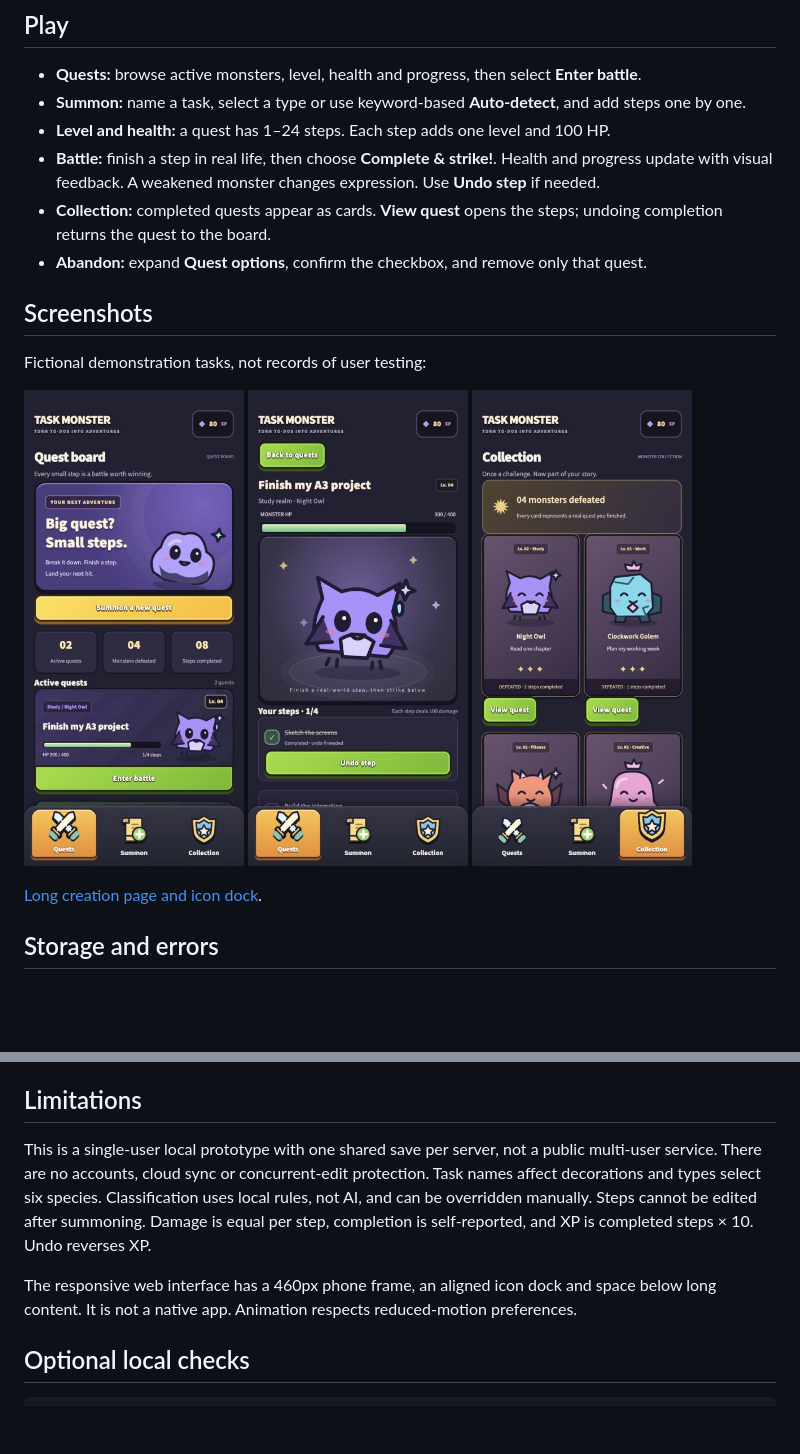
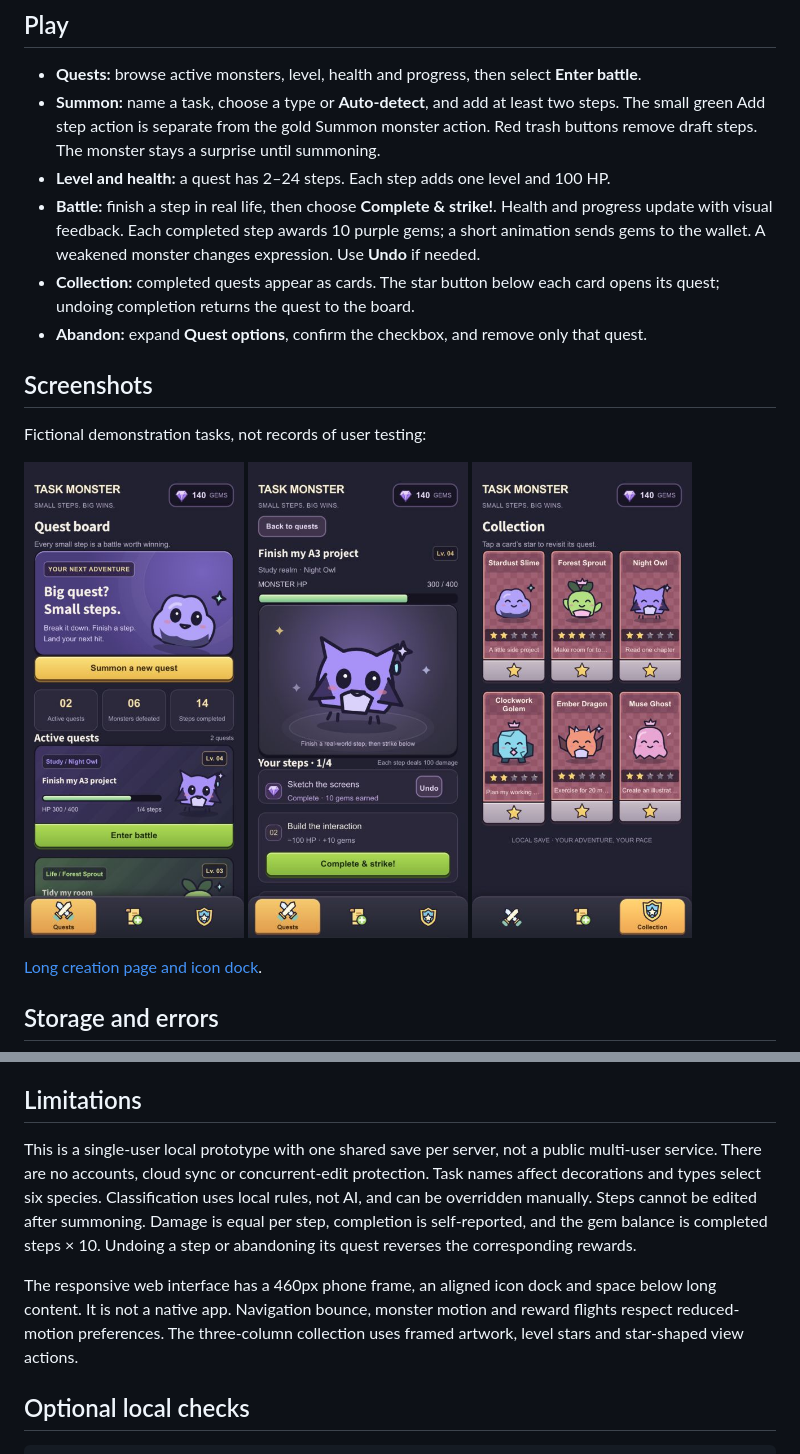
Before and after one commit to Whitter-oy/Task-monster-A3, a Markdown page: task-monster/README.md, 2 parts joined by grey strips. Drawn GitHub-style; pictures changed too: task-monster/assets/screenshots/battle.jpg, task-monster/assets/screenshots/gallery.jpg, task-monster/assets/screenshots/home.jpg; blank space fills up the shorter version.

Commit message:
Refine compact navigation, mystery summoning and gem rewards

```diff
--- a/task-monster/README.md
+++ b/task-monster/README.md
@@ -16,10 +16,10 @@ Open the URL printed by Streamlit, normally http://localhost:8501. Press Ctrl+C
 ## Play
 
 - **Quests:** browse active monsters, level, health and progress, then select **Enter battle**.
-- **Summon:** name a task, select a type or use keyword-based **Auto-detect**, and add steps one by one.
-- **Level and health:** a quest has 1–24 steps. Each step adds one level and 100 HP.
-- **Battle:** finish a step in real life, then choose **Complete & strike!**. Health and progress update with visual feedback. A weakened monster changes expression. Use **Undo step** if needed.
-- **Collection:** completed quests appear as cards. **View quest** opens the steps; undoing completion returns the quest to the board.
+- **Summon:** name a task, choose a type or **Auto-detect**, and add at least two steps. The small green Add step action is separate from the gold Summon monster action. Red trash buttons remove draft steps. The monster stays a surprise until summoning.
+- **Level and health:** a quest has 2–24 steps. Each step adds one level and 100 HP.
+- **Battle:** finish a step in real life, then choose **Complete & strike!**. Health and progress update with visual feedback. Each completed step awards 10 purple gems; a short animation sends gems to the wallet. A weakened monster changes expression. Use **Undo** if needed.
+- **Collection:** completed quests appear as cards. The star button below each card opens its quest; undoing completion returns the quest to the board.
 - **Abandon:** expand **Quest options**, confirm the checkbox, and remove only that quest.
 
 ## Screenshots
@@ -38,9 +38,9 @@ Empty input and too many steps produce messages. An unreadable or unsupported sa
 
 ## Limitations
 
-This is a single-user local prototype with one shared save per server, not a public multi-user service. There are no accounts, cloud sync or concurrent-edit protection. Task names affect decorations and types select six species. Classification uses local rules, not AI, and can be overridden manually. Steps cannot be edited after summoning. Damage is equal per step, completion is self-reported, and XP is completed steps × 10. Undo reverses XP.
+This is a single-user local prototype with one shared save per server, not a public multi-user service. There are no accounts, cloud sync or concurrent-edit protection. Task names affect decorations and types select six species. Classification uses local rules, not AI, and can be overridden manually. Steps cannot be edited after summoning. Damage is equal per step, completion is self-reported, and the gem balance is completed steps × 10. Undoing a step or abandoning its quest reverses the corresponding rewards.
 
-The responsive web interface has a 460px phone frame, an aligned icon dock and space below long content. It is not a native app. Animation respects reduced-motion preferences.
+The responsive web interface has a 460px phone frame, an aligned icon dock and space below long content. It is not a native app. Navigation bounce, monster motion and reward flights respect reduced-motion preferences. The three-column collection uses framed artwork, level stars and star-shaped view actions.
 
 ## Optional local checks
 
```
Also changed, not shown: README.md (+5 -5 lines), task-monster/PROCESS.md (+14 -0 lines), task-monster/assets/screenshots/create.jpg, 6 other files.
